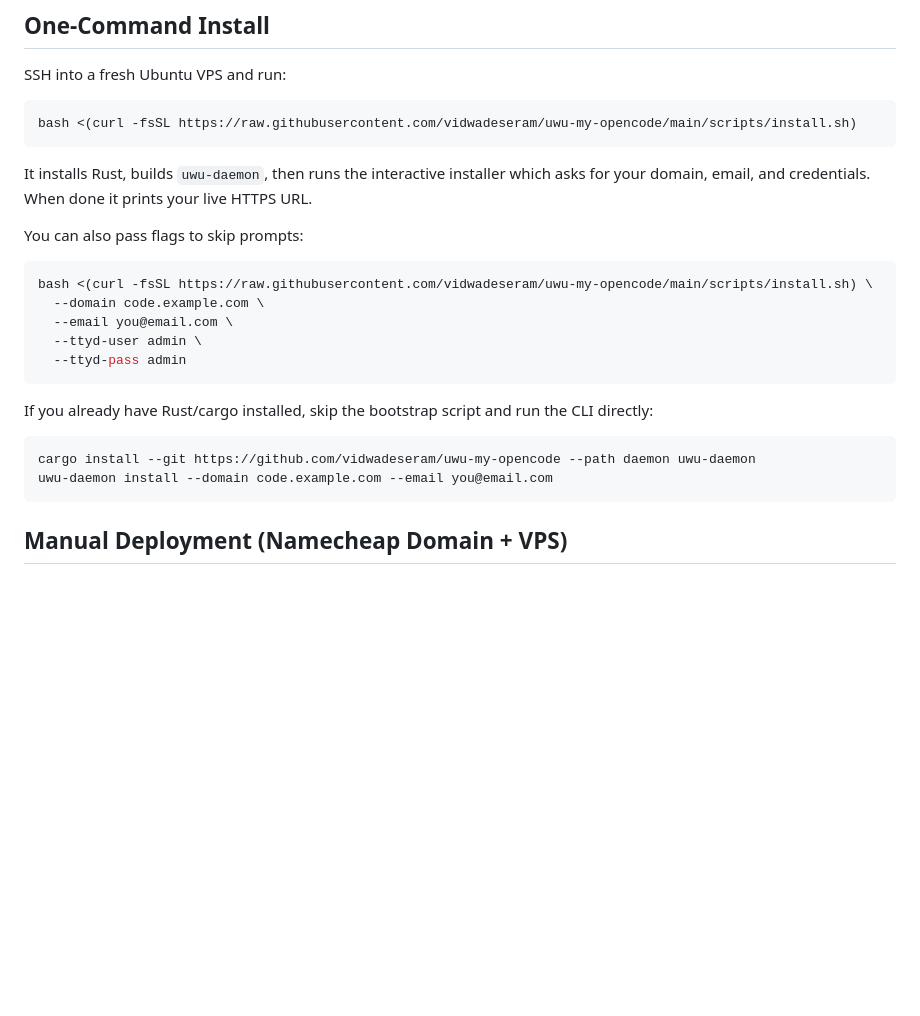
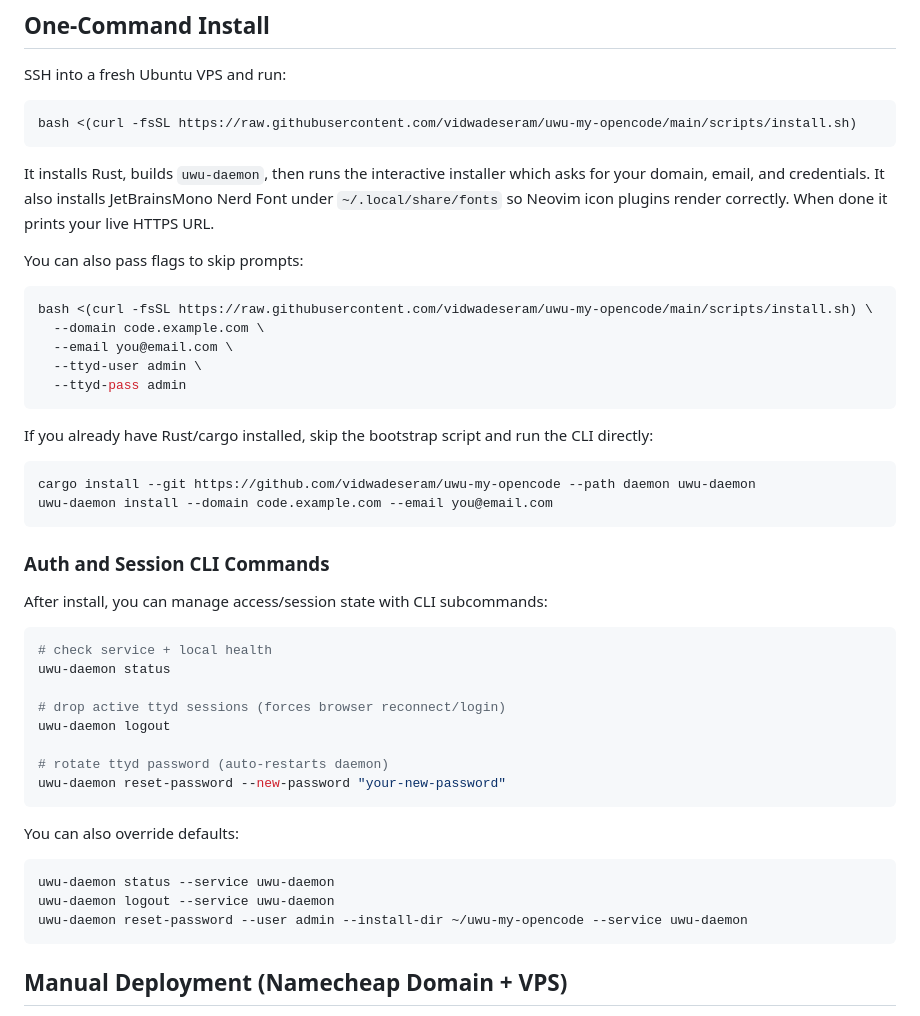
Before and after one commit to vidwadeseram/uwu-my-opencode, a Markdown page: README.md, the part around the change. Drawn GitHub-style; blank space fills up the shorter version.

Commit message:
docs: add auth/session CLI and font install notes

````diff
--- a/README.md
+++ b/README.md
@@ -57,7 +57,7 @@ SSH into a fresh Ubuntu VPS and run:
 bash <(curl -fsSL https://raw.githubusercontent.com/vidwadeseram/uwu-my-opencode/main/scripts/install.sh)
 ```
 
-It installs Rust, builds `uwu-daemon`, then runs the interactive installer which asks for your domain, email, and credentials. When done it prints your live HTTPS URL.
+It installs Rust, builds `uwu-daemon`, then runs the interactive installer which asks for your domain, email, and credentials. It also installs JetBrainsMono Nerd Font under `~/.local/share/fonts` so Neovim icon plugins render correctly. When done it prints your live HTTPS URL.
 
 You can also pass flags to skip prompts:
 
@@ -74,6 +74,29 @@ If you already have Rust/cargo installed, skip the bootstrap script and run the
 ```bash
 cargo install --git https://github.com/vidwadeseram/uwu-my-opencode --path daemon uwu-daemon
 uwu-daemon install --domain code.example.com --email you@email.com
+```
+
+### Auth and Session CLI Commands
+
+After install, you can manage access/session state with CLI subcommands:
+
+```bash
+# check service + local health
+uwu-daemon status
+
+# drop active ttyd sessions (forces browser reconnect/login)
+uwu-daemon logout
+
+# rotate ttyd password (auto-restarts daemon)
+uwu-daemon reset-password --new-password "your-new-password"
+```
+
+You can also override defaults:
+
+```bash
+uwu-daemon status --service uwu-daemon
+uwu-daemon logout --service uwu-daemon
+uwu-daemon reset-password --user admin --install-dir ~/uwu-my-opencode --service uwu-daemon
 ```
 
 ## Manual Deployment (Namecheap Domain + VPS)
````
